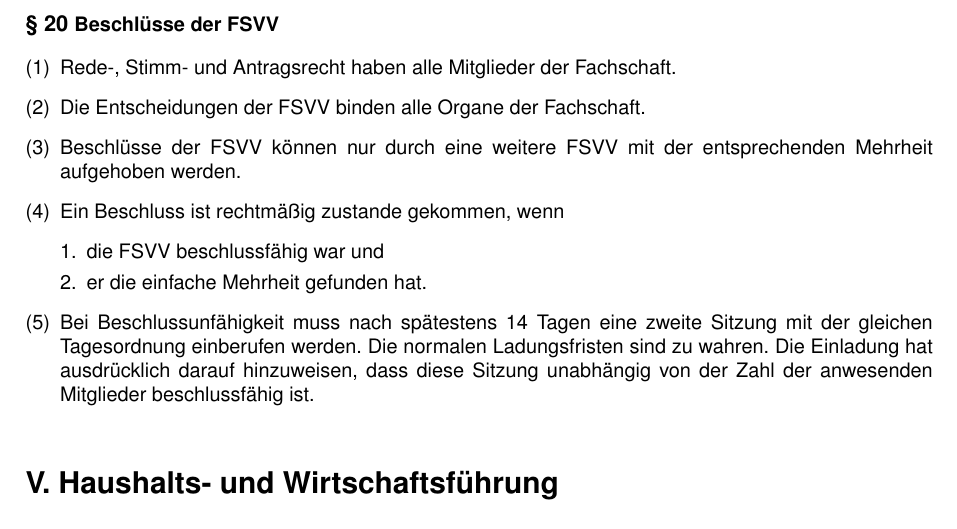
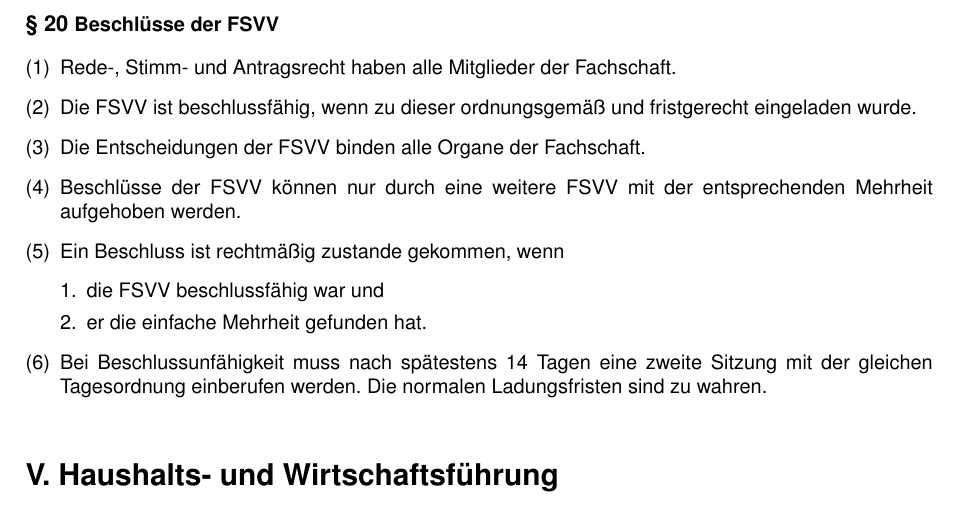
Before and after one commit to FK-Bonn/Mustersatzung, a LaTeX document (Mustersatzung.tex): part of page 7 of 9, cut so that both start at the same text. Compiled offline with pdfLaTeX.

Commit message:
Add criterion for quorum of FSVV from SdS

```diff
--- a/Mustersatzung.tex
+++ b/Mustersatzung.tex
@@ -274,6 +274,7 @@ Die FSV ist Beschlussorgan der Fachschaft. (vgl. §~27 Absatz 3 SdS)
 
 \begin{enumerate}[(1)]
 	\item Rede-, Stimm- und Antragsrecht haben alle Mitglieder der Fachschaft.
+	\item Die FSVV ist beschlussfähig, wenn zu dieser ordnungsgemäß und fristgerecht eingeladen wurde.
 	\item Die Entscheidungen der FSVV binden alle Organe der Fachschaft.
 	\item Beschlüsse der FSVV können nur durch eine weitere FSVV mit der entsprechenden Mehrheit aufgehoben werden.
 	\item Ein Beschluss ist rechtmäßig zustande gekommen, wenn
@@ -281,7 +282,7 @@ Die FSV ist Beschlussorgan der Fachschaft. (vgl. §~27 Absatz 3 SdS)
 		\item die FSVV beschlussfähig war und
 		\item er die einfache Mehrheit gefunden hat.
 	\end{enumerate}
-	\item Bei Beschlussunfähigkeit muss nach spätestens 14 Tagen eine zweite Sitzung mit der gleichen Tagesordnung einberufen werden. Die normalen Ladungsfristen sind zu wahren. Die Einladung hat ausdrücklich darauf hinzuweisen, dass diese Sitzung unabhängig von der Zahl der anwesenden Mitglieder beschlussfähig ist.
+	\item Bei Beschlussunfähigkeit muss nach spätestens 14 Tagen eine zweite Sitzung mit der gleichen Tagesordnung einberufen werden. Die normalen Ladungsfristen sind zu wahren.
 \end{enumerate}
 
 \part{Haushalts- und Wirtschaftsführung}
```
